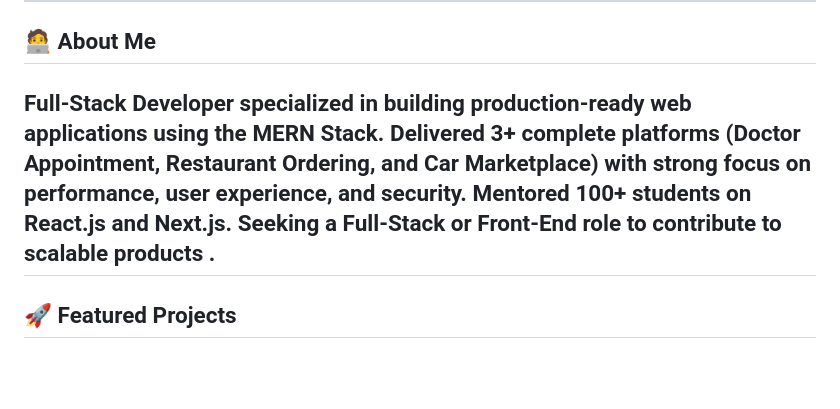
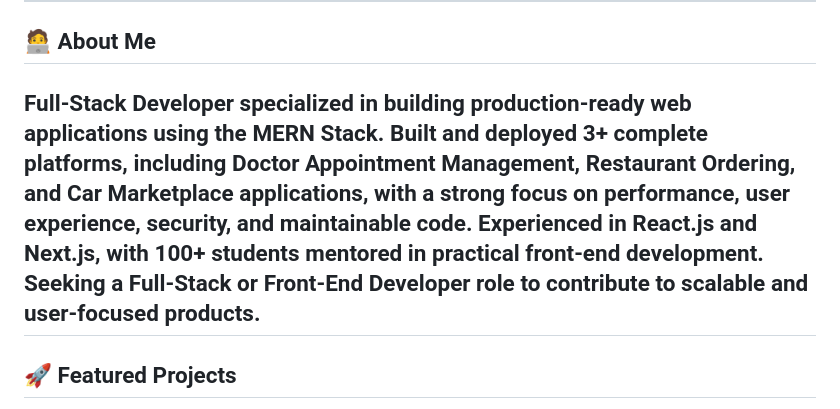
Before and after one commit to omar-rehann/Omar-Rehann, a Markdown page: README.md, the part around the change. Drawn GitHub-style; blank space fills up the shorter version.

```diff
--- a/README.md
+++ b/README.md
@@ -7,10 +7,7 @@
 ---
 
 ## 🧑‍💻 About Me
-Full-Stack Developer specialized in building production-ready web applications using the MERN Stack. Delivered 3+
-complete platforms (Doctor Appointment, Restaurant Ordering, and Car Marketplace) with strong focus on performance,
-user experience, and security. Mentored 100+ students on React.js and Next.js. Seeking a Full-Stack or Front-End role to
-contribute to scalable products .
+Full-Stack Developer specialized in building production-ready web applications using the MERN Stack. Built and deployed 3+ complete platforms, including Doctor Appointment Management, Restaurant Ordering, and Car Marketplace applications, with a strong focus on performance, user experience, security, and maintainable code. Experienced in React.js and Next.js, with 100+ students mentored in practical front-end development. Seeking a Full-Stack or Front-End Developer role to contribute to scalable and user-focused products.
 ---
 
 ## 🚀 Featured Projects
```
